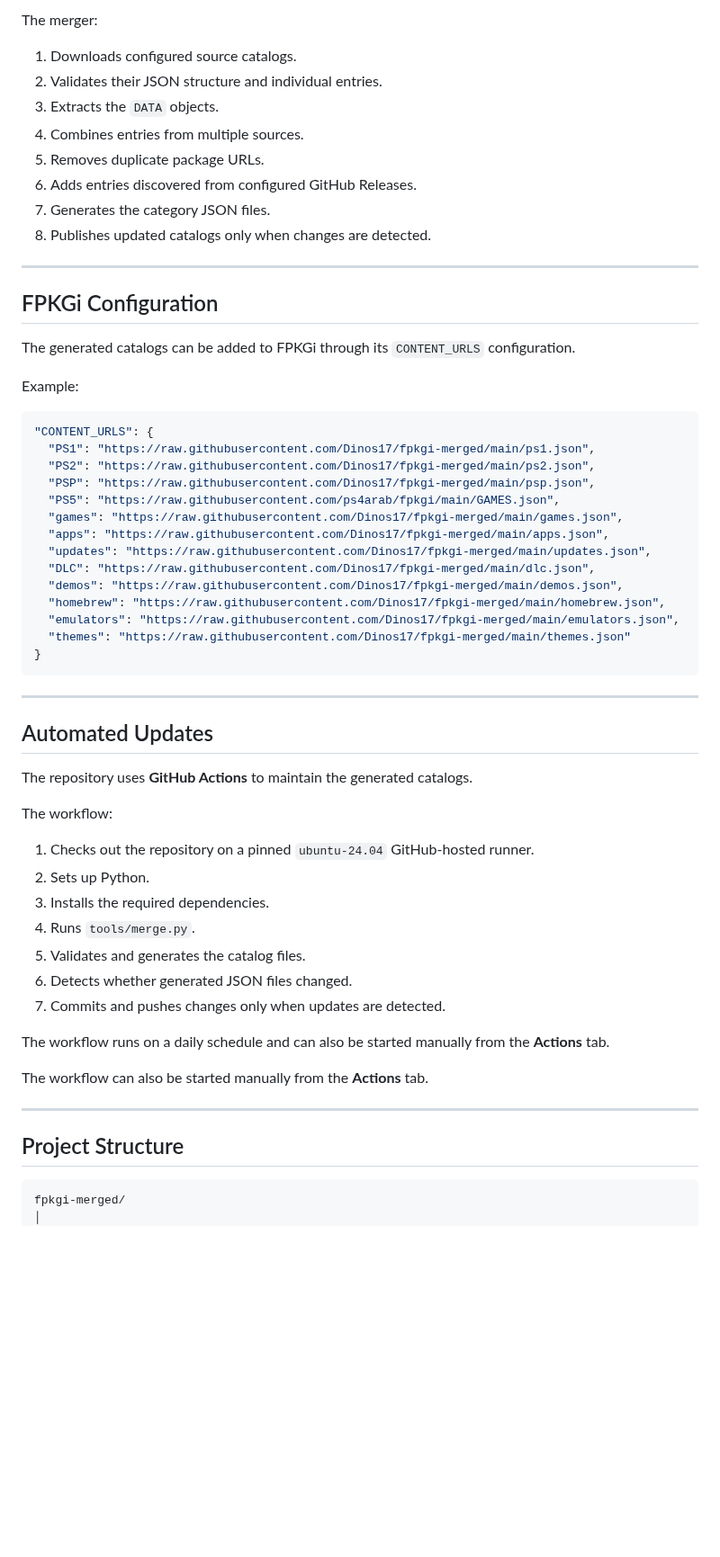
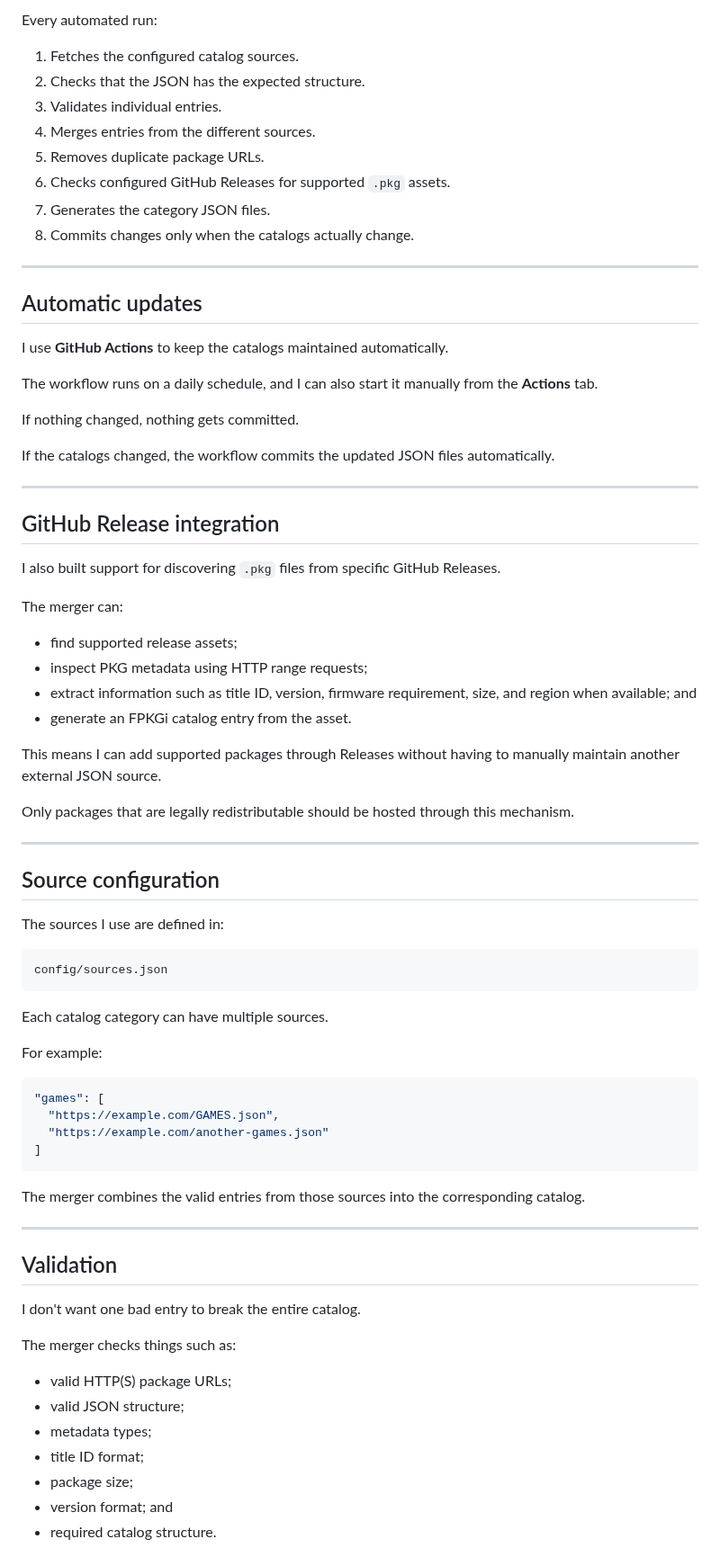
Before and after one commit to Dinos17/FPKGi-Catalog-Hub, a Markdown page: README.md, the part around one of its changes. Shown at 90% size. GitHub-like rendering; blank space fills up the shorter version.

Commit message:
Rewrite README for FPKGi Catalog Hub

````diff
--- a/README.md
+++ b/README.md
@@ -61,64 +80,81 @@ All generated catalogs use the FPKGi JSON format.
 ```
 
-The merger:
+Every automated run:
 
-1. Downloads configured source catalogs.
-2. Validates their JSON structure and individual entries.
-3. Extracts the `DATA` objects.
-4. Combines entries from multiple sources.
+1. Fetches the configured catalog sources.
+2. Checks that the JSON has the expected structure.
+3. Validates individual entries.
+4. Merges entries from the different sources.
 5. Removes duplicate package URLs.
-6. Adds entries discovered from configured GitHub Releases.
+6. Checks configured GitHub Releases for supported `.pkg` assets.
 7. Generates the category JSON files.
-8. Publishes updated catalogs only when changes are detected.
+8. Commits changes only when the catalogs actually change.
 
 ---
 
-## FPKGi Configuration
+## Automatic updates
 
-The generated catalogs can be added to FPKGi through its `CONTENT_URLS` configuration.
+I use **GitHub Actions** to keep the catalogs maintained automatically.
 
-Example:
+The workflow runs on a daily schedule, and I can also start it manually from the **Actions** tab.
 
-```json
-"CONTENT_URLS": {
-  "PS1": "https://raw.githubusercontent.com/Dinos17/fpkgi-merged/main/ps1.json",
-  "PS2": "https://raw.githubusercontent.com/Dinos17/fpkgi-merged/main/ps2.json",
-  "PSP": "https://raw.githubusercontent.com/Dinos17/fpkgi-merged/main/psp.json",
-  "PS5": "https://raw.githubusercontent.com/ps4arab/fpkgi/main/GAMES.json",
-  "games": "https://raw.githubusercontent.com/Dinos17/fpkgi-merged/main/games.json",
-  "apps": "https://raw.githubusercontent.com/Dinos17/fpkgi-merged/main/apps.json",
-  "updates": "https://raw.githubusercontent.com/Dinos17/fpkgi-merged/main/updates.json",
-  "DLC": "https://raw.githubusercontent.com/Dinos17/fpkgi-merged/main/dlc.json",
-  "demos": "https://raw.githubusercontent.com/Dinos17/fpkgi-merged/main/demos.json",
-  "homebrew": "https://raw.githubusercontent.com/Dinos17/fpkgi-merged/main/homebrew.json",
-  "emulators": "https://raw.githubusercontent.com/Dinos17/fpkgi-merged/main/emulators.json",
-  "themes": "https://raw.githubusercontent.com/Dinos17/fpkgi-merged/main/themes.json"
-}
-```
+If nothing changed, nothing gets committed.
+
+If the catalogs changed, the workflow commits the updated JSON files automatically.
 
 ---
 
-## Automated Updates
+## GitHub Release integration
 
-The repository uses **GitHub Actions** to maintain the generated catalogs.
+I also built support for discovering `.pkg` files from specific GitHub Releases.
 
-The workflow:
+The merger can:
 
-1. Checks out the repository on a pinned `ubuntu-24.04` GitHub-hosted runner.
-2. Sets up Python.
-3. Installs the required dependencies.
-4. Runs `tools/merge.py`.
-5. Validates and generates the catalog files.
-6. Detects whether generated JSON files changed.
-7. Commits and pushes changes only when updates are detected.
+- find supported release assets;
+- inspect PKG metadata using HTTP range requests;
+- extract information such as title ID, version, firmware requirement, size, and region when available; and
+- generate an FPKGi catalog entry from the asset.
 
-The workflow runs on a daily schedule and can also be started manually from the **Actions** tab.
+This means I can add supported packages through Releases without having to manually maintain another external JSON source.
 
-The workflow can also be started manually from the **Actions** tab.
+Only packages that are legally redistributable should be hosted through this mechanism.
 
 ---
 
-## Project Structure
+## Source configuration
+
+The sources I use are defined in:
 
 ```text
-fpkgi-merged/
+config/sources.json
+```
+
+Each catalog category can have multiple sources.
+
+For example:
+
+```json
+"games": [
+  "https://example.com/GAMES.json",
+  "https://example.com/another-games.json"
+]
+```
+
+The merger combines the valid entries from those sources into the corresponding catalog.
+
+---
+
+## Validation
+
+I don't want one bad entry to break the entire catalog.
+
+The merger checks things such as:
+
+- valid HTTP(S) package URLs;
+- valid JSON structure;
+- metadata types;
+- title ID format;
+- package size;
+- version format; and
+- required catalog structure.
+
````
Also changed, not shown: other parts of README.md (+112 -186 lines).
